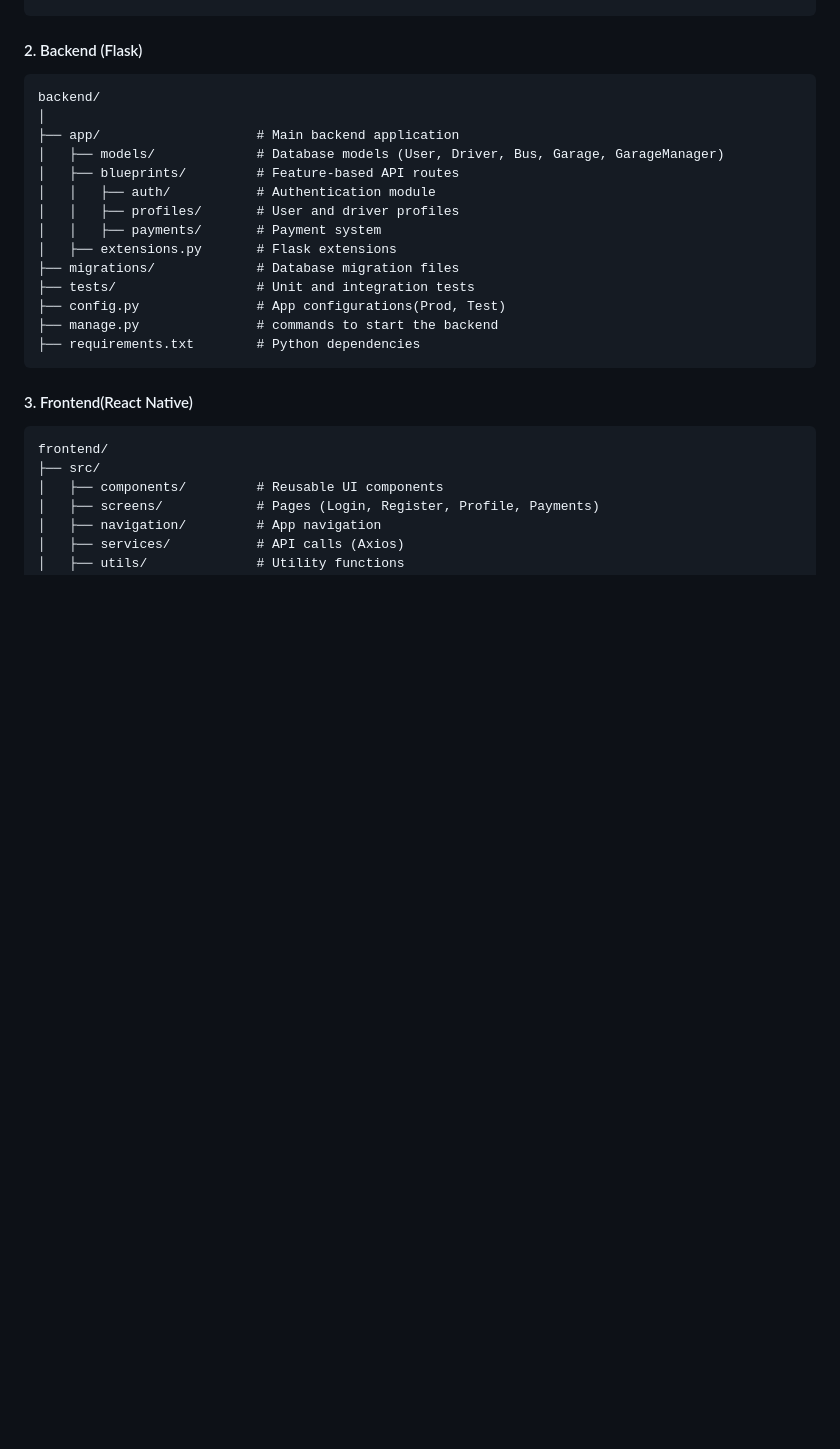
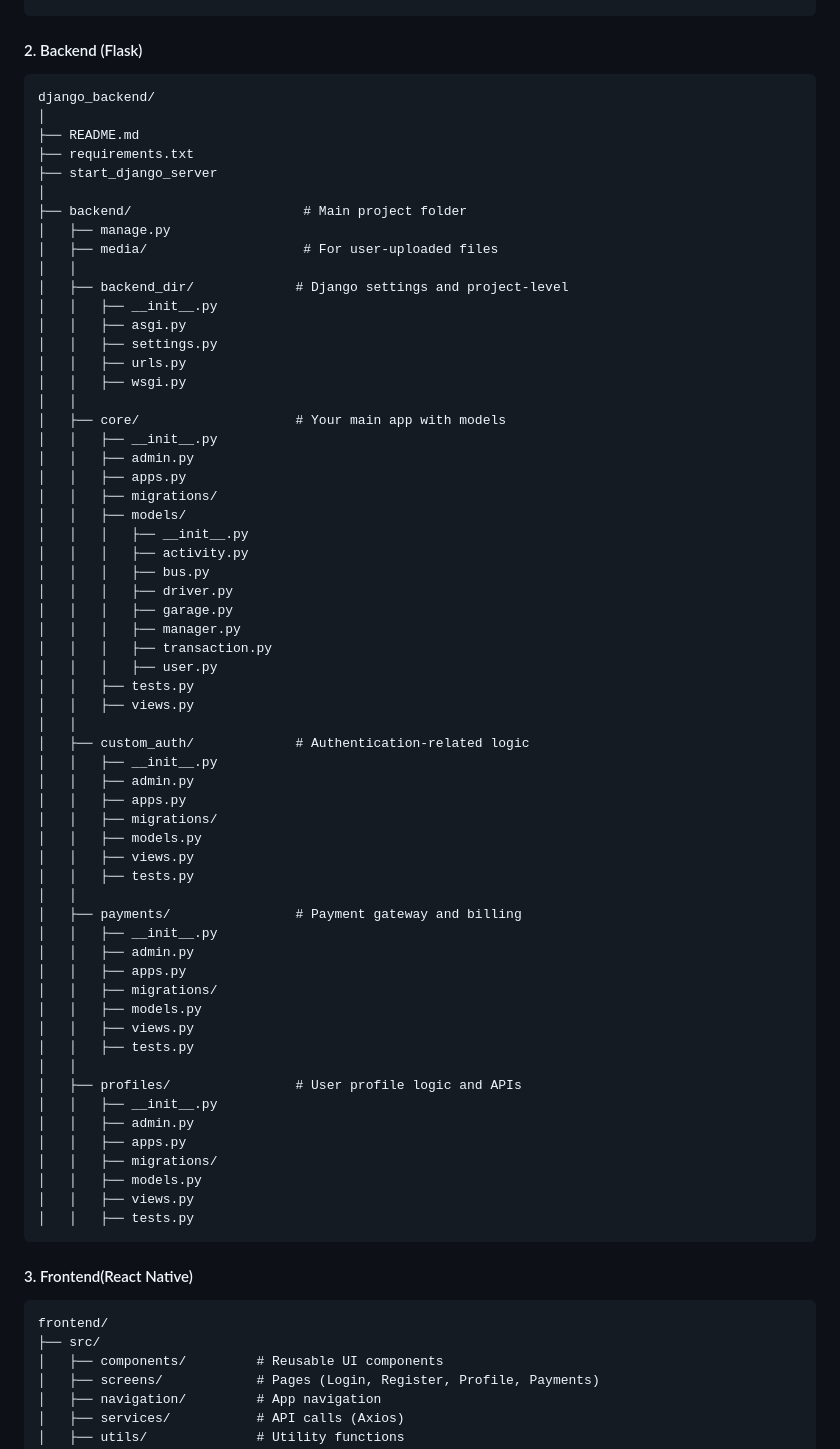
Before and after one commit to peterodero561/EvpayApplication, a Markdown page: README.md, the part around the change printed below. Drawn GitHub-style; blank space fills up the shorter version.

Commit message:
feat: made changes to the backend

````diff
--- a/README.md
+++ b/README.md
@@ -24,20 +24,66 @@ EvpayApplication/
 #### 2. Backend (Flask)
 
 ```
-backend/
+django_backend/
 │
-├── app/                    # Main backend application
-│   ├── models/             # Database models (User, Driver, Bus, Garage, GarageManager)
-│   ├── blueprints/         # Feature-based API routes
-│   │   ├── auth/           # Authentication module
-│   │   ├── profiles/       # User and driver profiles
-│   │   ├── payments/       # Payment system
-│   ├── extensions.py       # Flask extensions
-├── migrations/             # Database migration files
-├── tests/                  # Unit and integration tests
-├── config.py               # App configurations(Prod, Test)
-├── manage.py               # commands to start the backend
-├── requirements.txt        # Python dependencies
+├── README.md
+├── requirements.txt
+├── start_django_server
+│
+├── backend/                      # Main project folder
+│   ├── manage.py
+│   ├── media/                    # For user-uploaded files
+│   │
+│   ├── backend_dir/             # Django settings and project-level
+│   │   ├── __init__.py
+│   │   ├── asgi.py
+│   │   ├── settings.py
+│   │   ├── urls.py
+│   │   ├── wsgi.py
+│   │
+│   ├── core/                    # Your main app with models
+│   │   ├── __init__.py
+│   │   ├── admin.py
+│   │   ├── apps.py
+│   │   ├── migrations/
+│   │   ├── models/
+│   │   │   ├── __init__.py
+│   │   │   ├── activity.py
+│   │   │   ├── bus.py
+│   │   │   ├── driver.py
+│   │   │   ├── garage.py
+│   │   │   ├── manager.py
+│   │   │   ├── transaction.py
+│   │   │   ├── user.py
+│   │   ├── tests.py
+│   │   ├── views.py
+│   │
+│   ├── custom_auth/             # Authentication-related logic
+│   │   ├── __init__.py
+│   │   ├── admin.py
+│   │   ├── apps.py
+│   │   ├── migrations/
+│   │   ├── models.py
+│   │   ├── views.py
+│   │   ├── tests.py
+│   │
+│   ├── payments/                # Payment gateway and billing
+│   │   ├── __init__.py
+│   │   ├── admin.py
+│   │   ├── apps.py
+│   │   ├── migrations/
+│   │   ├── models.py
+│   │   ├── views.py
+│   │   ├── tests.py
+│   │
+│   ├── profiles/                # User profile logic and APIs
+│   │   ├── __init__.py
+│   │   ├── admin.py
+│   │   ├── apps.py
+│   │   ├── migrations/
+│   │   ├── models.py
+│   │   ├── views.py
+│   │   ├── tests.py
 ```
 
 #### 3. Frontend(React Native)
````
Also changed, not shown: other parts of README.md (+8 -11 lines).
